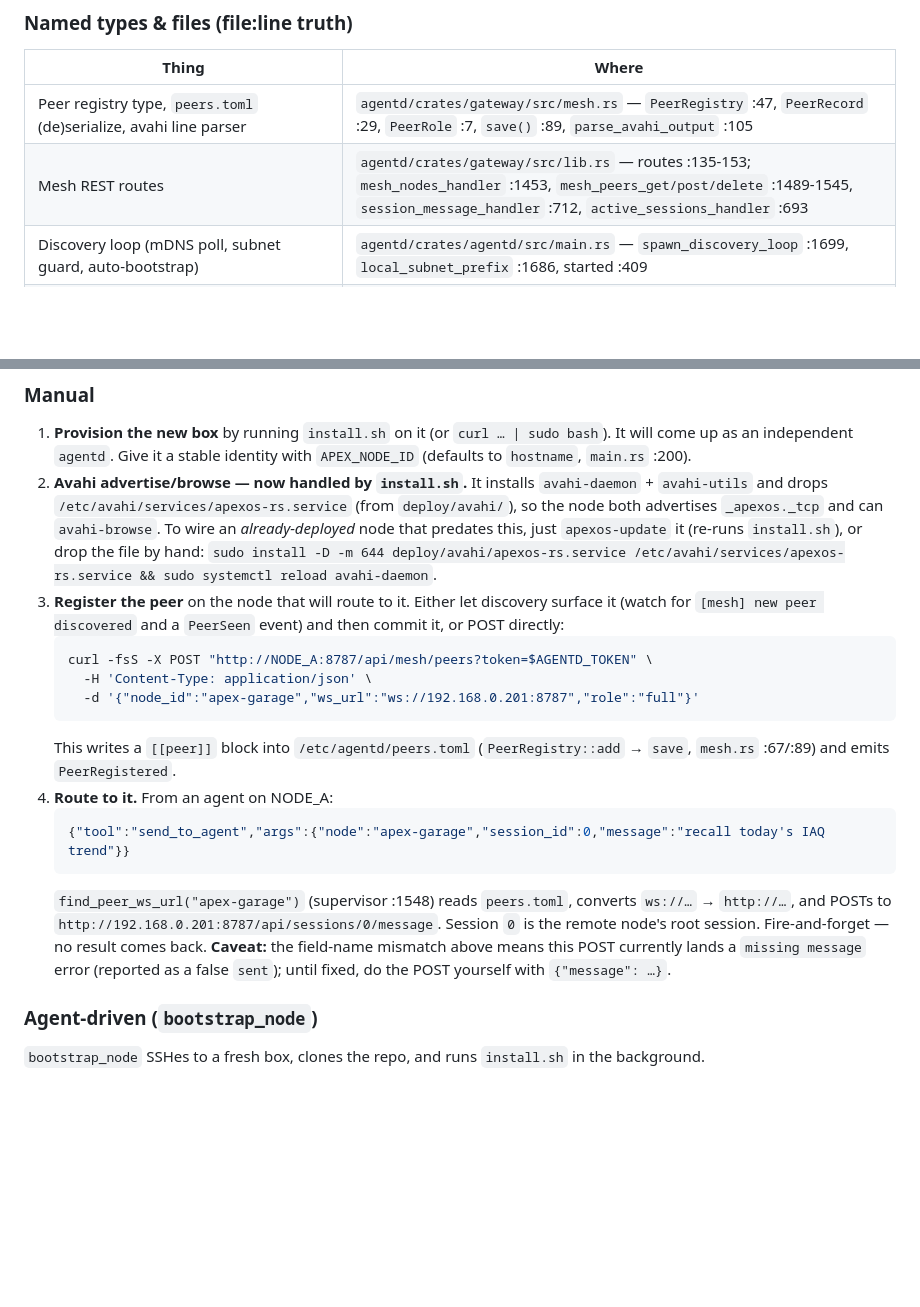
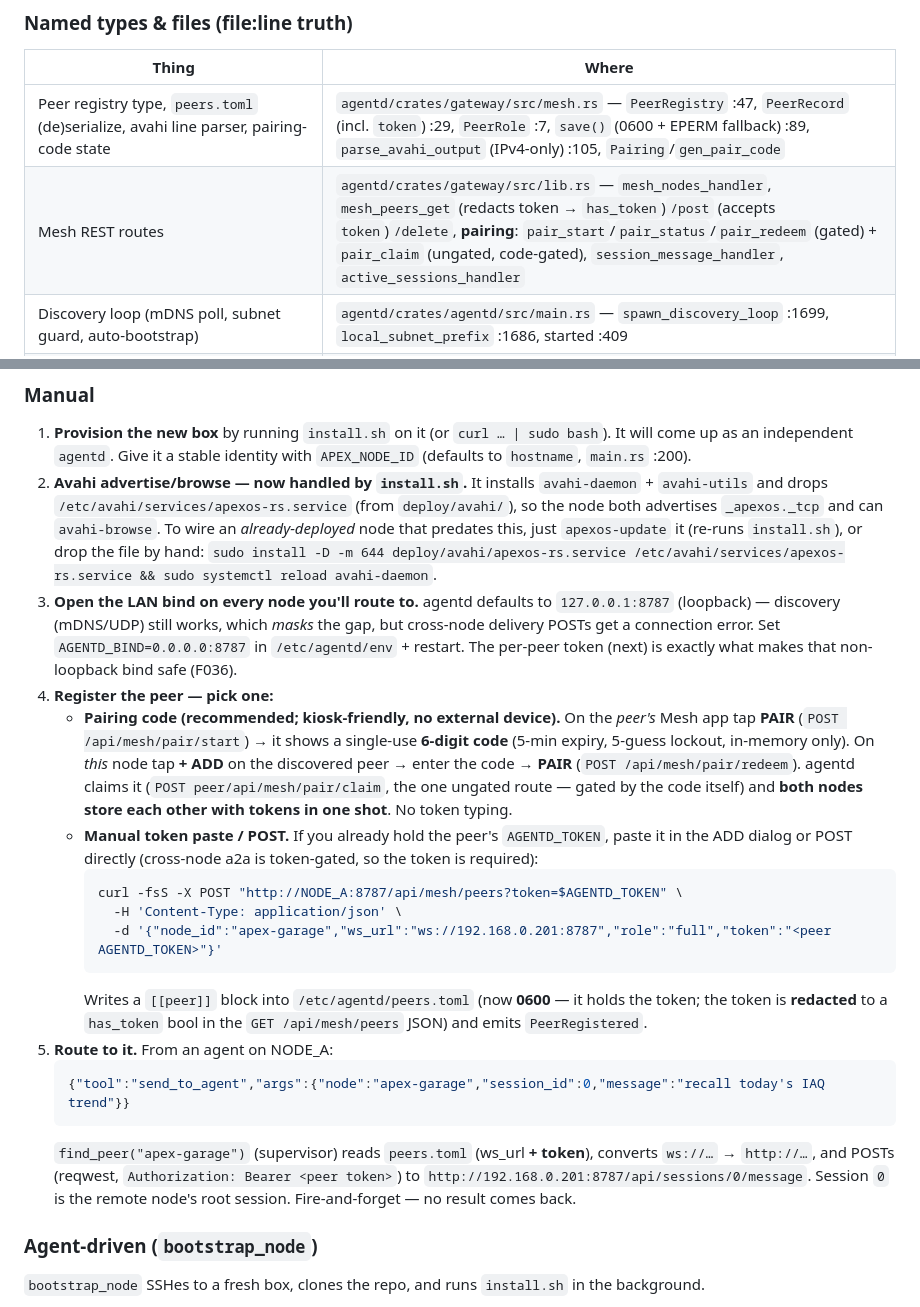
Before and after one commit to buckster123/ApexOS-RS, a Markdown page: docs/sdk/07-mesh-and-deploy.md, 2 parts joined by grey strips. GitHub-like rendering; blank space fills up the shorter version.

Commit message:
docs(mesh): refresh for per-peer token, LAN bind, and pairing-code onboarding
The token/bind/pairing arc (#44-#47) shipped faster than the docs. Catch up:
- 07-mesh-and-deploy 'Add a mesh node': add the LAN-bind step (AGENTD_BIND), make
  the per-peer token explicit in the manual POST, and document the PAIRING-CODE
  flow as the recommended kiosk-friendly onboarding. Drop the stale 'field-name
  mismatch / missing message' caveat (verified live: send_to_agent and /message
  both use 'text'); find_peer_ws_url -> find_peer (ws_url + token), bearer auth.
- routes/types table: peers.toml 0600 + token redaction, the pair_* endpoints
  (claim ungated/code-gated), Pairing/gen_pair_code, IPv4-only parse.
- CLAUDE.md gotchas: pairing-code as the easy token path; and the lesson that
  apexos-update doesn't rebuild ui-slint on NO_UI nodes (stale manual UI binary).

Docs-only.

Co-Authored-By: Claude Opus 4.8 <noreply@anthropic.com>

````diff
--- a/docs/sdk/07-mesh-and-deploy.md
+++ b/docs/sdk/07-mesh-and-deploy.md
@@ -55,8 +55,8 @@ nodes then reach that model by being routed at the renting node (`send_to_agent
 
 | Thing | Where |
 |-------|-------|
-| Peer registry type, `peers.toml` (de)serialize, avahi line parser | `agentd/crates/gateway/src/mesh.rs` — `PeerRegistry` :47, `PeerRecord` :29, `PeerRole` :7, `save()` :89, `parse_avahi_output` :105 |
-| Mesh REST routes | `agentd/crates/gateway/src/lib.rs` — routes :135-153; `mesh_nodes_handler` :1453, `mesh_peers_get/post/delete` :1489-1545, `session_message_handler` :712, `active_sessions_handler` :693 |
+| Peer registry type, `peers.toml` (de)serialize, avahi line parser, pairing-code state | `agentd/crates/gateway/src/mesh.rs` — `PeerRegistry` :47, `PeerRecord` (incl. `token`) :29, `PeerRole` :7, `save()` (0600 + EPERM fallback) :89, `parse_avahi_output` (IPv4-only) :105, `Pairing`/`gen_pair_code` |
+| Mesh REST routes | `agentd/crates/gateway/src/lib.rs` — `mesh_nodes_handler`, `mesh_peers_get` (redacts token → `has_token`)`/post` (accepts `token`)`/delete`, **pairing**: `pair_start`/`pair_status`/`pair_redeem` (gated) + `pair_claim` (ungated, code-gated), `session_message_handler`, `active_sessions_handler` |
 | Discovery loop (mDNS poll, subnet guard, auto-bootstrap) | `agentd/crates/agentd/src/main.rs` — `spawn_discovery_loop` :1699, `local_subnet_prefix` :1686, started :409 |
 | Cross-node `send_to_agent`, `list_mesh_peers`, `bootstrap_node` virtual tools | `agentd/crates/plugins/src/supervisor.rs` — `send_to_agent` :557, `list_mesh_peers` :640, `bootstrap_node` :658, `find_peer` (ws_url + a2a token) :1548 |
 | Tool specs (schemas shown to the LLM) | `agentd/crates/agentd/src/main.rs` — `send_to_agent_spec` :1473, `list_mesh_peers_spec` :1502, `bootstrap_node_spec` :1515, `vast_*_spec` :1551-1599; registered in `gather_tools` :1194 |
@@ -143,24 +143,35 @@ Two ways: **manual** (you provision the box yourself) or **agent-driven** (`boot
    node both advertises `_apexos._tcp` and can `avahi-browse`. To wire an *already-deployed* node
    that predates this, just `apexos-update` it (re-runs `install.sh`), or drop the file by hand:
    `sudo install -D -m 644 deploy/avahi/apexos-rs.service /etc/avahi/services/apexos-rs.service && sudo systemctl reload avahi-daemon`.
-3. **Register the peer** on the node that will route to it. Either let discovery surface it (watch
-   for `[mesh] new peer discovered` and a `PeerSeen` event) and then commit it, or POST directly:
-   ```bash
-   curl -fsS -X POST "http://NODE_A:8787/api/mesh/peers?token=$AGENTD_TOKEN" \
-     -H 'Content-Type: application/json' \
-     -d '{"node_id":"apex-garage","ws_url":"ws://192.168.0.201:8787","role":"full"}'
-   ```
-   This writes a `[[peer]]` block into `/etc/agentd/peers.toml` (`PeerRegistry::add` → `save`,
-   `mesh.rs` :67/:89) and emits `PeerRegistered`.
-4. **Route to it.** From an agent on NODE_A:
+3. **Open the LAN bind on every node you'll route to.** agentd defaults to `127.0.0.1:8787`
+   (loopback) — discovery (mDNS/UDP) still works, which *masks* the gap, but cross-node delivery
+   POSTs get a connection error. Set `AGENTD_BIND=0.0.0.0:8787` in `/etc/agentd/env` + restart.
+   The per-peer token (next) is exactly what makes that non-loopback bind safe (F036).
+4. **Register the peer — pick one:**
+   - **Pairing code (recommended; kiosk-friendly, no external device).** On the *peer's* Mesh app
+     tap **PAIR** (`POST /api/mesh/pair/start`) → it shows a single-use **6-digit code** (5-min
+     expiry, 5-guess lockout, in-memory only). On *this* node tap **+ ADD** on the discovered peer
+     → enter the code → **PAIR** (`POST /api/mesh/pair/redeem`). agentd claims it
+     (`POST peer/api/mesh/pair/claim`, the one ungated route — gated by the code itself) and **both
+     nodes store each other with tokens in one shot**. No token typing.
+   - **Manual token paste / POST.** If you already hold the peer's `AGENTD_TOKEN`, paste it in the
+     ADD dialog or POST directly (cross-node a2a is token-gated, so the token is required):
+     ```bash
+     curl -fsS -X POST "http://NODE_A:8787/api/mesh/peers?token=$AGENTD_TOKEN" \
+       -H 'Content-Type: application/json' \
+       -d '{"node_id":"apex-garage","ws_url":"ws://192.168.0.201:8787","role":"full","token":"<peer AGENTD_TOKEN>"}'
+     ```
+     Writes a `[[peer]]` block into `/etc/agentd/peers.toml` (now **0600** — it holds the token;
+     the token is **redacted** to a `has_token` bool in the `GET /api/mesh/peers` JSON) and emits
+     `PeerRegistered`.
+5. **Route to it.** From an agent on NODE_A:
    ```json
    {"tool":"send_to_agent","args":{"node":"apex-garage","session_id":0,"message":"recall today's IAQ trend"}}
    ```
-   `find_peer_ws_url("apex-garage")` (supervisor :1548) reads `peers.toml`, converts
-   `ws://…` → `http://…`, and POSTs to `http://192.168.0.201:8787/api/sessions/0/message`. Session
-   `0` is the remote node's root session. Fire-and-forget — no result comes back.
-   **Caveat:** the field-name mismatch above means this POST currently lands a `missing message`
-   error (reported as a false `sent`); until fixed, do the POST yourself with `{"message": …}`.
+   `find_peer("apex-garage")` (supervisor) reads `peers.toml` (ws_url **+ token**), converts
+   `ws://…` → `http://…`, and POSTs (reqwest, `Authorization: Bearer <peer token>`) to
+   `http://192.168.0.201:8787/api/sessions/0/message`. Session `0` is the remote node's root
+   session. Fire-and-forget — no result comes back.
 
 ### Agent-driven (`bootstrap_node`)
 
````
Also changed, not shown: CLAUDE.md (+2 -1 lines).
